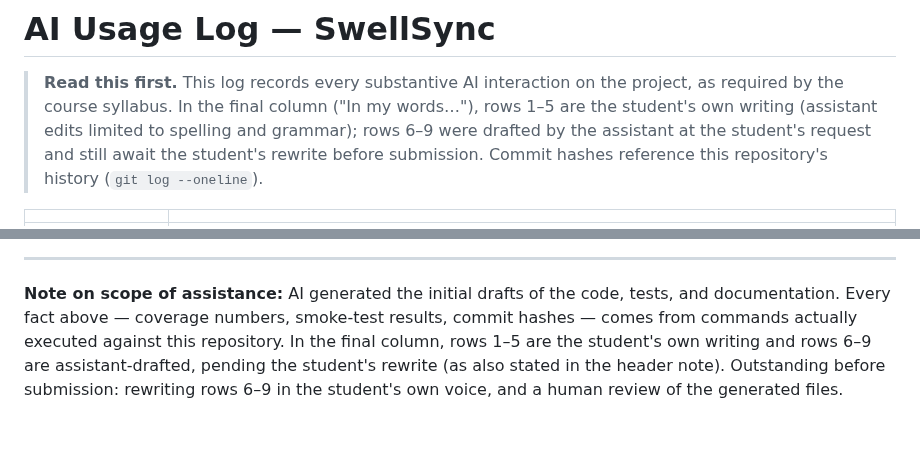
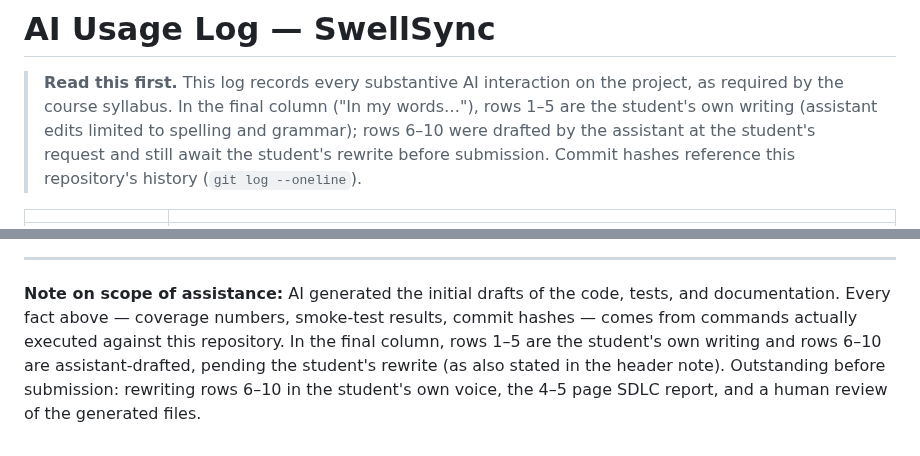
Before and after one commit to gustaveems/swellsync, a Markdown page: AI_USAGE.md, 2 parts joined by grey strips. Drawn GitHub-style.

Commit message:
docs: log day-6 search and sorting in AI usage log
Adds row 10 with today's hashes, bumps the summary to 95/95 tests over
10 logged interactions, and extends both disclosure notes to rows 6-10 so
the log keeps stating plainly which final-column prose is still assistant-
drafted. The report is now named in the outstanding-items list.

```diff
--- a/AI_USAGE.md
+++ b/AI_USAGE.md
@@ -3,7 +3,7 @@
 > **Read this first.** This log records every substantive AI interaction on
 > the project, as required by the course syllabus. In the final column ("In
 > my words…"), rows 1–5 are the student's own writing (assistant edits
-> limited to spelling and grammar); rows 6–9 were drafted by the assistant
+> limited to spelling and grammar); rows 6–10 were drafted by the assistant
 > at the student's request and still await the student's rewrite before
 > submission. Commit hashes reference this repository's history
 > (`git log --oneline`).
@@ -33,6 +34,7 @@
 tests, and documentation. Every fact above — coverage numbers, smoke-test
 results, commit hashes — comes from commands actually executed against this
 repository. In the final column, rows 1–5 are the student's own writing and
-rows 6–9 are assistant-drafted, pending the student's rewrite (as also stated
-in the header note). Outstanding before submission: rewriting rows 6–9 in the
-student's own voice, and a human review of the generated files.
+rows 6–10 are assistant-drafted, pending the student's rewrite (as also stated
+in the header note). Outstanding before submission: rewriting rows 6–10 in the
+student's own voice, the 4–5 page SDLC report, and a human review of the
+generated files.
```
Also changed, not shown: other parts of AI_USAGE.md (+3 -2 lines).
